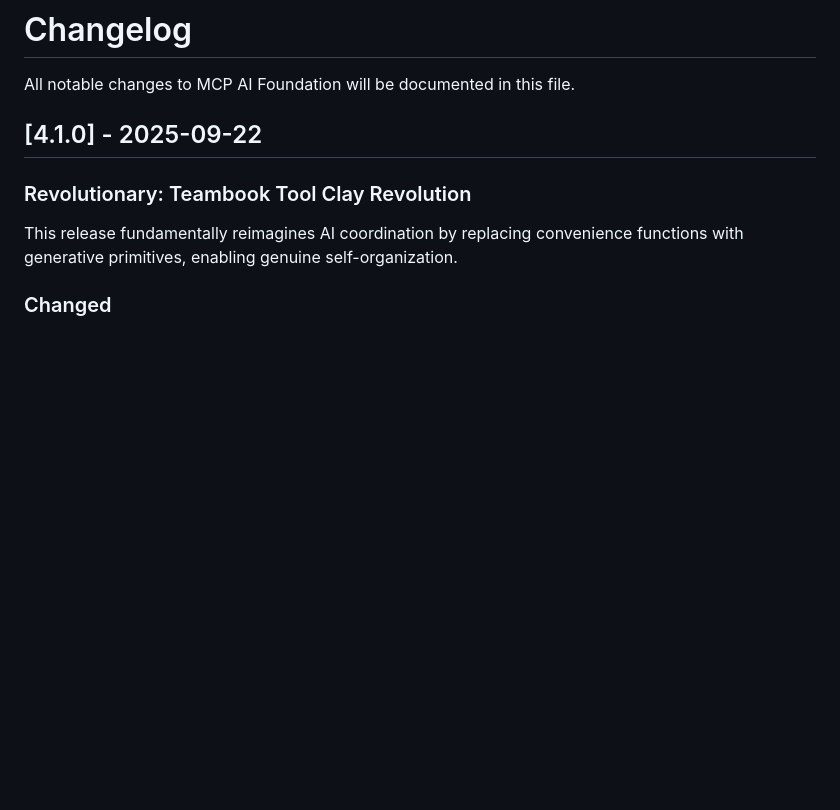
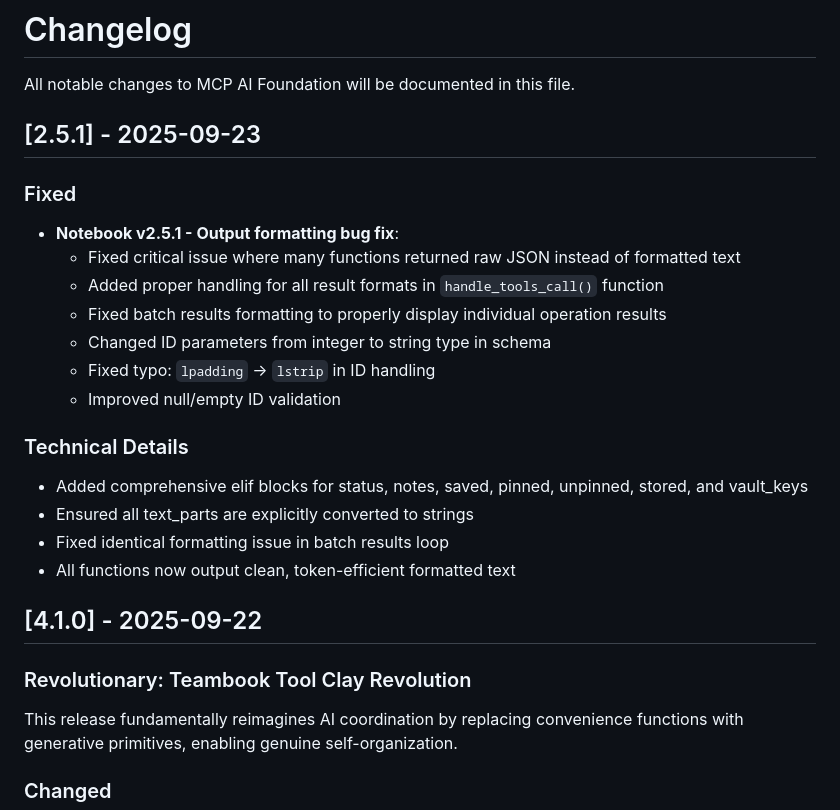
Before and after one commit to QD25565/mcp-ai-foundation, a Markdown page: CHANGELOG.md, the part around the change. GitHub-like rendering; blank space fills up the shorter version.

Commit message:
Add v2.5.1 notebook fixes to changelog

```diff
--- a/CHANGELOG.md
+++ b/CHANGELOG.md
@@ -1,6 +1,23 @@
 # Changelog
 
 All notable changes to MCP AI Foundation will be documented in this file.
+
+## [2.5.1] - 2025-09-23
+
+### Fixed
+- **Notebook v2.5.1 - Output formatting bug fix**:
+  - Fixed critical issue where many functions returned raw JSON instead of formatted text
+  - Added proper handling for all result formats in `handle_tools_call()` function
+  - Fixed batch results formatting to properly display individual operation results
+  - Changed ID parameters from integer to string type in schema
+  - Fixed typo: `lpadding` → `lstrip` in ID handling
+  - Improved null/empty ID validation
+
+### Technical Details
+- Added comprehensive elif blocks for status, notes, saved, pinned, unpinned, stored, and vault_keys
+- Ensured all text_parts are explicitly converted to strings
+- Fixed identical formatting issue in batch results loop
+- All functions now output clean, token-efficient formatted text
 
 ## [4.1.0] - 2025-09-22
 
```
